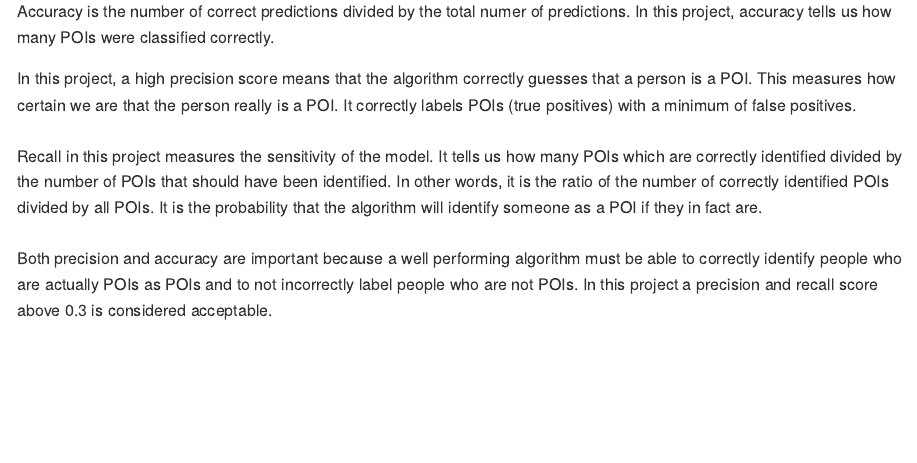
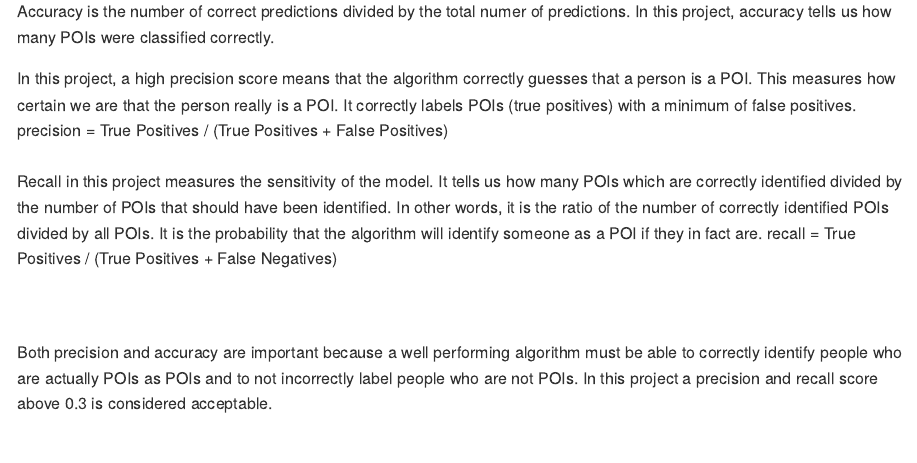
Before and after one commit to cassfinn/Machine-Learning-Enron, an R Markdown document (Readme.Rmd): the page in a window 1100 px wide, from 7500 px down. The pictures show the output file README.md that the author committed with the source, drawn offline in the style of GitHub.

Commit message:
Add files via upload

```diff
--- a/Readme.Rmd
+++ b/Readme.Rmd
@@ -221,9 +221,10 @@ Accuracy, precision and recall were used as the primary evaluation metrics. Sinc
 Accuracy is the number of correct predictions divided by the total numer of predictions. In this project, accuracy tells us how many POIs were classified correctly.
 <br>
 
-In this project, a high precision score means that the algorithm correctly guesses that a person is a POI. This measures how certain we are that the person really is a POI. It correctly labels POIs (true positives) with a minimum of false positives.
+In this project, a high precision score means that the algorithm correctly guesses that a person is a POI. This measures how certain we are that the person really is a POI. It correctly labels POIs (true positives) with a minimum of false positives. precision = True Positives / (True Positives + False Positives)
 <br><br>
-Recall in this project measures the sensitivity of the model.  It tells us how many POIs which are correctly identified divided by the number of POIs that should have been identified. In other words, it is the ratio of the number of correctly identified POIs divided by all POIs. It is the probability that the algorithm will identify someone as a POI if they in fact are.
+Recall in this project measures the sensitivity of the model.  It tells us how many POIs which are correctly identified divided by the number of POIs that should have been identified. In other words, it is the ratio of the number of correctly identified POIs divided by all POIs. It is the probability that the algorithm will identify someone as a POI if they in fact are.  recall = True Positives / (True Positives + False Negatives)
+
 <br><br>
 Both precision and accuracy are important because a well performing algorithm must be able to correctly identify people who are actually POIs as POIs and to not incorrectly label people who are not POIs. In this project a precision and recall score above 0.3 is considered acceptable.
 
```
Also changed, not shown: README.md.
